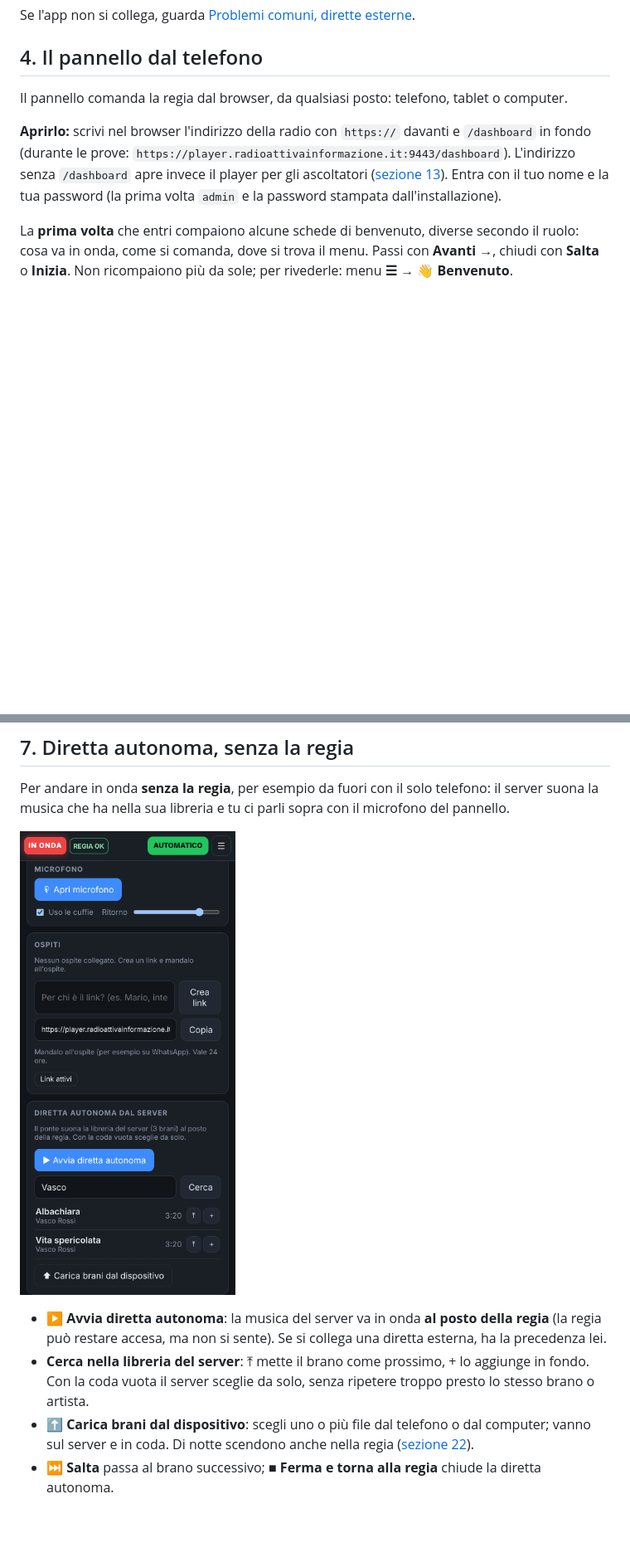
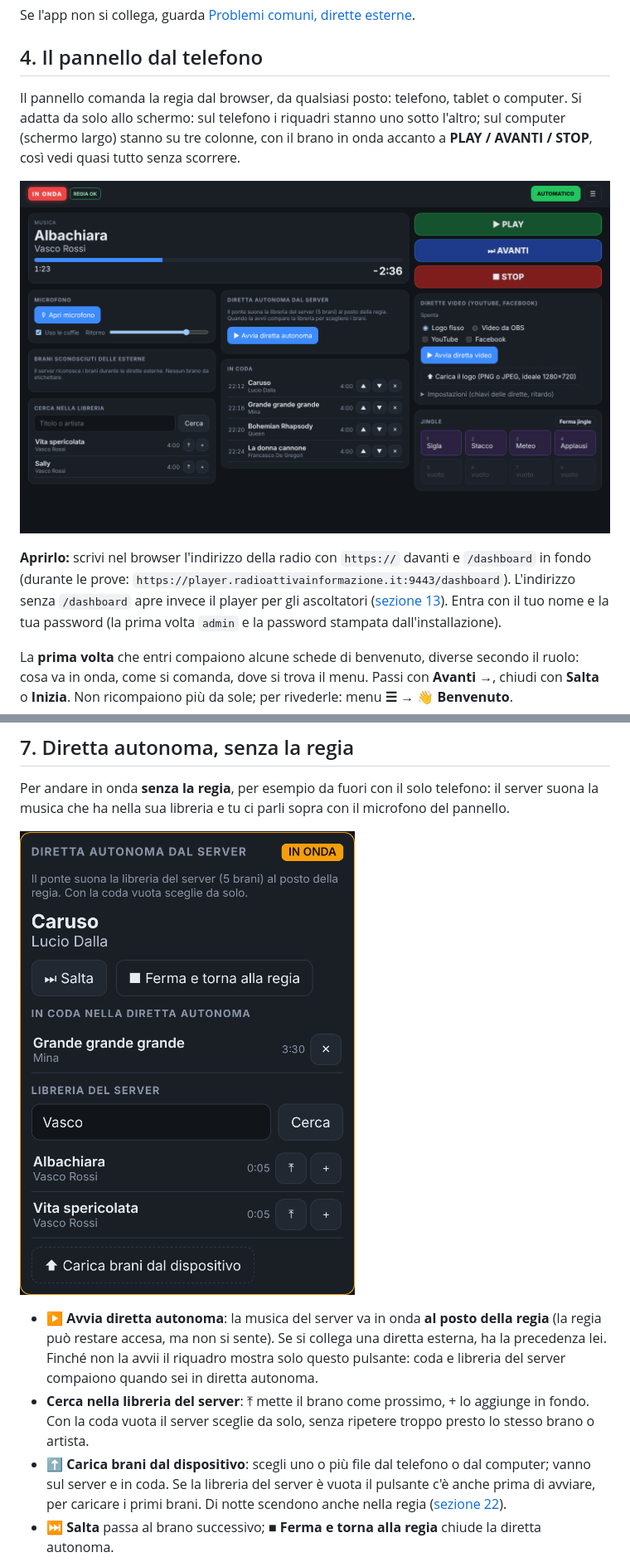
Before and after one commit to crybakk/radiosoftware, a Markdown page: docs/GUIDA.md, 2 parts joined by grey strips. Shown at 83% size. GitHub-like rendering; pictures changed too: docs/immagini/pannello-autonoma.png, docs/immagini/pannello-pc.png (added); blank space fills up the shorter version.

```diff
--- a/docs/GUIDA.md
+++ b/docs/GUIDA.md
@@ -236,7 +237,11 @@ Se l'app non si collega, guarda [Problemi comuni, dirette esterne](#dirette-este
 
 ## 4. Il pannello dal telefono
 
-Il pannello comanda la regia dal browser, da qualsiasi posto: telefono, tablet o computer.
+Il pannello comanda la regia dal browser, da qualsiasi posto: telefono, tablet o computer. Si adatta da solo
+allo schermo: sul telefono i riquadri stanno uno sotto l'altro; sul computer (schermo largo) stanno su tre
+colonne, con il brano in onda accanto a **PLAY / AVANTI / STOP**, così vedi quasi tutto senza scorrere.
+
+![Pannello dal computer](immagini/pannello-pc.png)
 
 **Aprirlo:** scrivi nel browser l'indirizzo della radio con `https://` davanti e `/dashboard` in fondo (durante le
 prove: `https://player.radioattivainformazione.it:9443/dashboard`). L'indirizzo senza `/dashboard` apre invece il
@@ -324,11 +329,12 @@ nella sua libreria e tu ci parli sopra con il microfono del pannello.
 ![Diretta autonoma nel pannello](immagini/pannello-autonoma.png)
 
 - **▶ Avvia diretta autonoma**: la musica del server va in onda **al posto della regia** (la regia può restare
-  accesa, ma non si sente). Se si collega una diretta esterna, ha la precedenza lei.
+  accesa, ma non si sente). Se si collega una diretta esterna, ha la precedenza lei. Finché non la avvii il
+  riquadro mostra solo questo pulsante: coda e libreria del server compaiono quando sei in diretta autonoma.
 - **Cerca nella libreria del server**: ⤒ mette il brano come prossimo, + lo aggiunge in fondo. Con la coda vuota
   il server sceglie da solo, senza ripetere troppo presto lo stesso brano o artista.
 - **⬆ Carica brani dal dispositivo**: scegli uno o più file dal telefono o dal computer; vanno sul server e in
-  coda. Di notte scendono anche nella regia ([sezione 22](#22-la-musica-sul-server)).
+  coda. Se la libreria del server è vuota il pulsante c'è anche prima di avviare, per caricare i primi brani. Di notte scendono anche nella regia ([sezione 22](#22-la-musica-sul-server)).
 - **⏭ Salta** passa al brano successivo; **■ Ferma e torna alla regia** chiude la diretta autonoma.
 
 Il brano successivo si decide circa 20 secondi prima della fine di quello in onda: fino ad allora puoi cambiare la
```
Also changed, not shown: other parts of docs/GUIDA.md (+3 -1 lines), novita/2026-11-23-pannello-telefono-pc.md (added, +7 -0 lines), 4 other files.
